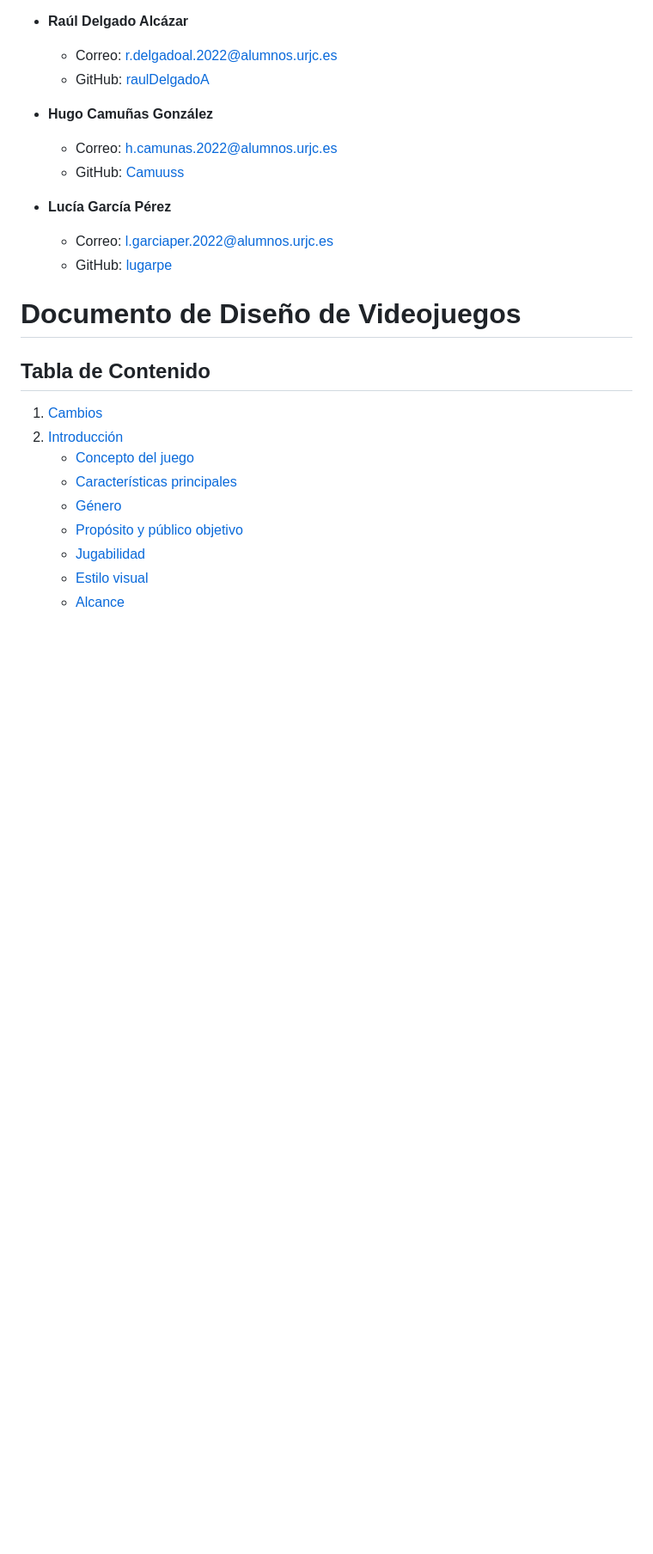
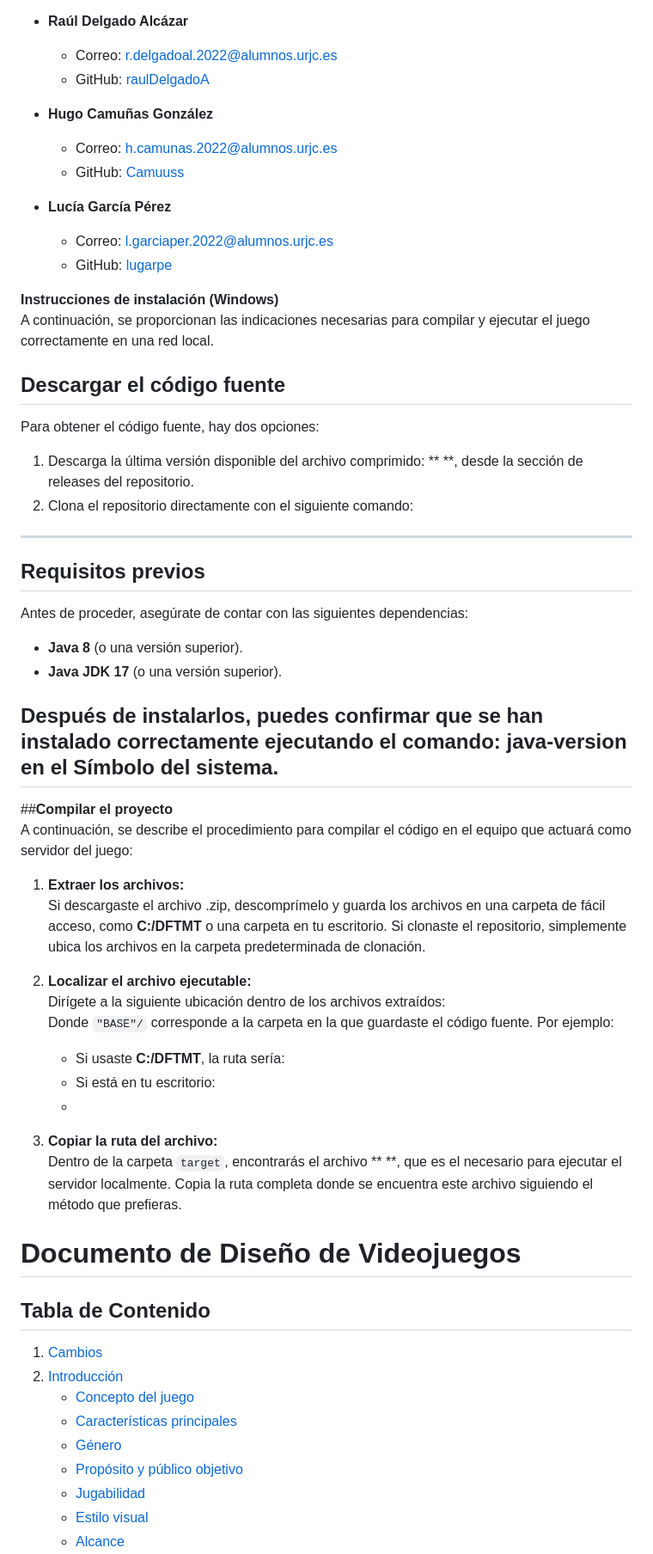
Before and after one commit to nurxen/bombsRus, a Markdown page: README.md, the part around one of its changes. Shown at 86% size. GitHub-like rendering; blank space fills up the shorter version.

```diff
--- a/README.md
+++ b/README.md
@@ -20,6 +20,39 @@ Bombs "R" Us es un juego competitivo en el que dos jugadores se enfrentan dentro
 - **Lucía García Pérez**
   - Correo: [l.garciaper.2022@alumnos.urjc.es](mailto:l.garciaper.2022@alumnos.urjc.es)
   - GitHub: [lugarpe](https://github.com/lugarpe)
+
+**Instrucciones de instalación (Windows)**
+A continuación, se proporcionan las indicaciones necesarias para compilar y ejecutar el juego correctamente en una red local.
+
+## **Descargar el código fuente**
+
+Para obtener el código fuente, hay dos opciones:
+1. Descarga la última versión disponible del archivo comprimido: ** **, desde la sección de releases del repositorio.
+2. Clona el repositorio directamente con el siguiente comando:
+---
+## **Requisitos previos**
+Antes de proceder, asegúrate de contar con las siguientes dependencias:
+- **Java 8** (o una versión superior).
+- **Java JDK 17** (o una versión superior).
+
+Después de instalarlos, puedes confirmar que se han instalado correctamente ejecutando el comando:  java-version en el Símbolo del sistema.
+---
+##**Compilar el proyecto**
+A continuación, se describe el procedimiento para compilar el código en el equipo que actuará como servidor del juego:
+
+1. **Extraer los archivos:**
+Si descargaste el archivo .zip, descomprímelo y guarda los archivos en una carpeta de fácil acceso, como **C:/DFTMT** o una carpeta en tu escritorio. Si clonaste el repositorio, simplemente ubica los archivos en la carpeta predeterminada de clonación.
+
+2. **Localizar el archivo ejecutable:**
+   Dirígete a la siguiente ubicación dentro de los archivos extraídos:
+   Donde `"BASE"/` corresponde a la carpeta en la que guardaste el código fuente. Por ejemplo:
+   - Si usaste **C:/DFTMT**, la ruta sería:
+   - Si está en tu escritorio:
+   -
+3. **Copiar la ruta del archivo:**
+   Dentro de la carpeta `target`, encontrarás el archivo **  **, que es el necesario para ejecutar el servidor localmente. Copia la ruta completa donde se encuentra este archivo siguiendo el método que prefieras.
+
+
 
 # Documento de Diseño de Videojuegos
 
```
Also changed, not shown: other parts of README.md (+0 -1 lines).
